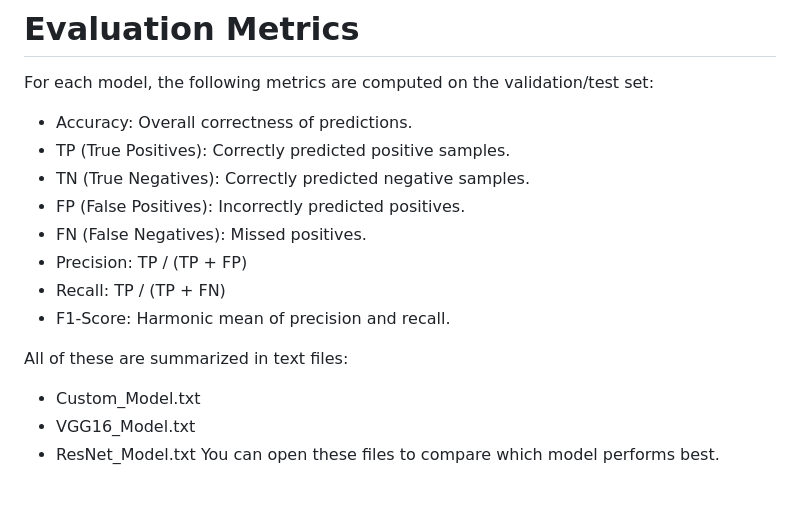
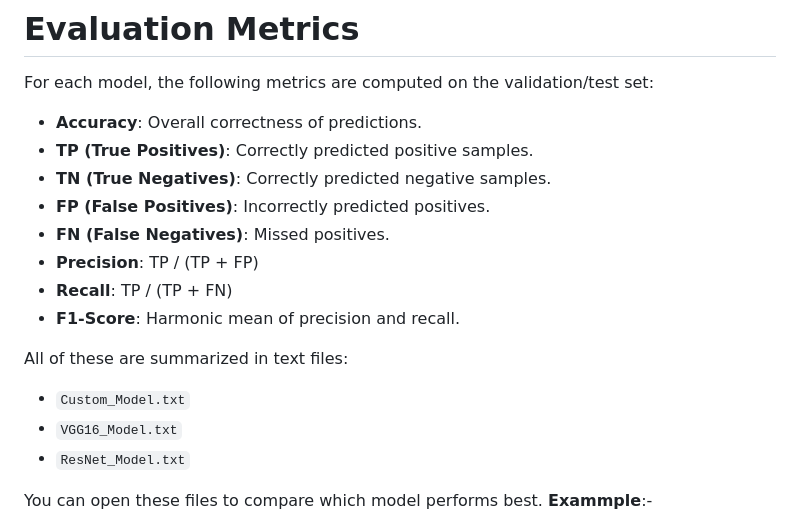
Before and after one commit to hemamalini0708/Food_Classification_Using_CNN, a Markdown page: README.md, the part around one of its changes. Rendered like a GitHub page; blank space fills up the shorter version.

````diff
--- a/README.md
+++ b/README.md
@@ -98,19 +113,20 @@ This model uses ResNet (e.g., ResNet50, ResNet101) pre-trained on **ImageNet**.
 #  Evaluation Metrics
 For each model, the following metrics are computed on the validation/test set:
 
-- Accuracy: Overall correctness of predictions.
-- TP (True Positives): Correctly predicted positive samples.
-- TN (True Negatives): Correctly predicted negative samples.
-- FP (False Positives): Incorrectly predicted positives.
-- FN (False Negatives): Missed positives.
-- Precision: TP / (TP + FP)
-- Recall: TP / (TP + FN)
-- F1-Score: Harmonic mean of precision and recall.
+- **Accuracy**: Overall correctness of predictions.
+- **TP (True Positives)**: Correctly predicted positive samples.
+- **TN (True Negatives)**: Correctly predicted negative samples.
+- **FP (False Positives)**: Incorrectly predicted positives.
+- **FN (False Negatives)**: Missed positives.
+- **Precision**: TP / (TP + FP)
+- **Recall**: TP / (TP + FN)
+- **F1-Score**: Harmonic mean of precision and recall.
 
 All of these are summarized in text files:
-- Custom_Model.txt
-- VGG16_Model.txt
-- ResNet_Model.txt
+- ```Custom_Model.txt```
+- ```VGG16_Model.txt```
+- ```ResNet_Model.txt```
+
 You can open these files to compare which model performs best.
-
+**Exammple**:-
 <img width="400" height="200" alt="Screenshot 2026-01-31 103814" src="https://github.com/user-attachments/assets/9fda08b5-2b01-4c76-9115-0e1038b0d8be" />
````
Also changed, not shown: other parts of README.md (+52 -39 lines).
